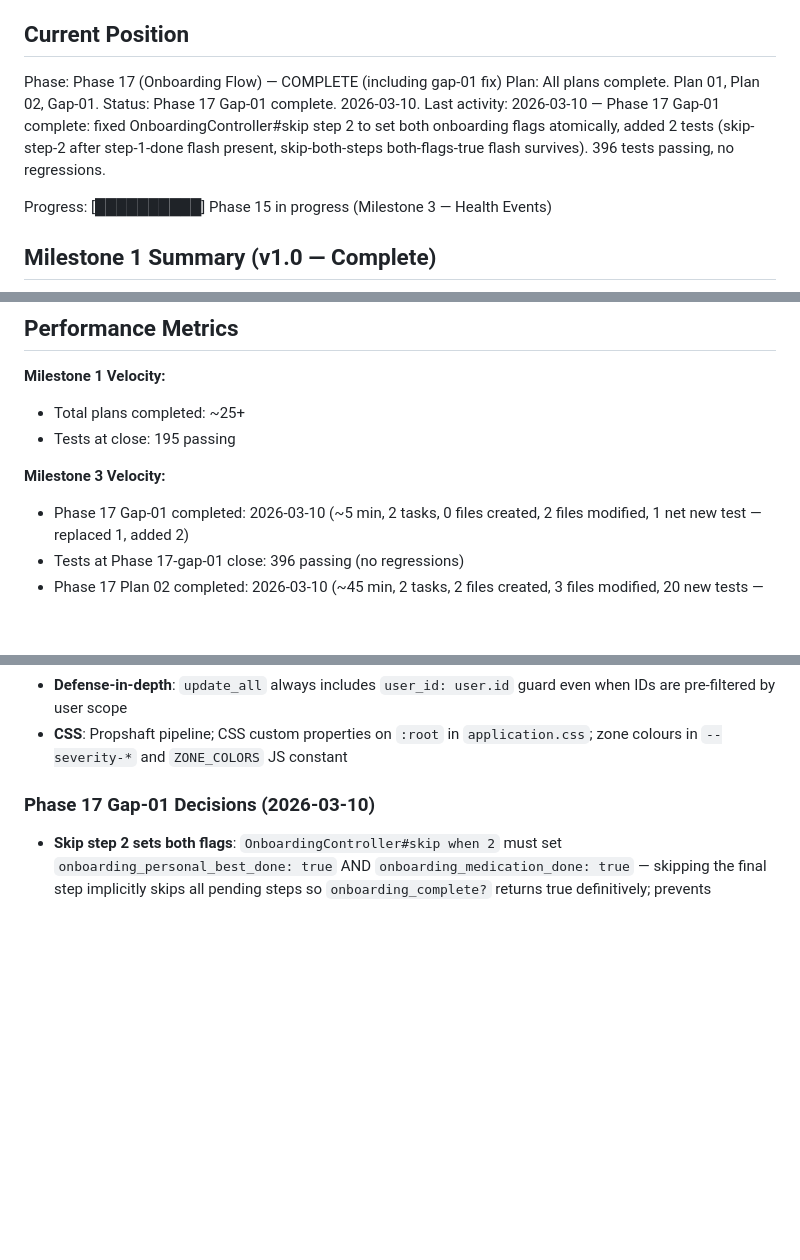
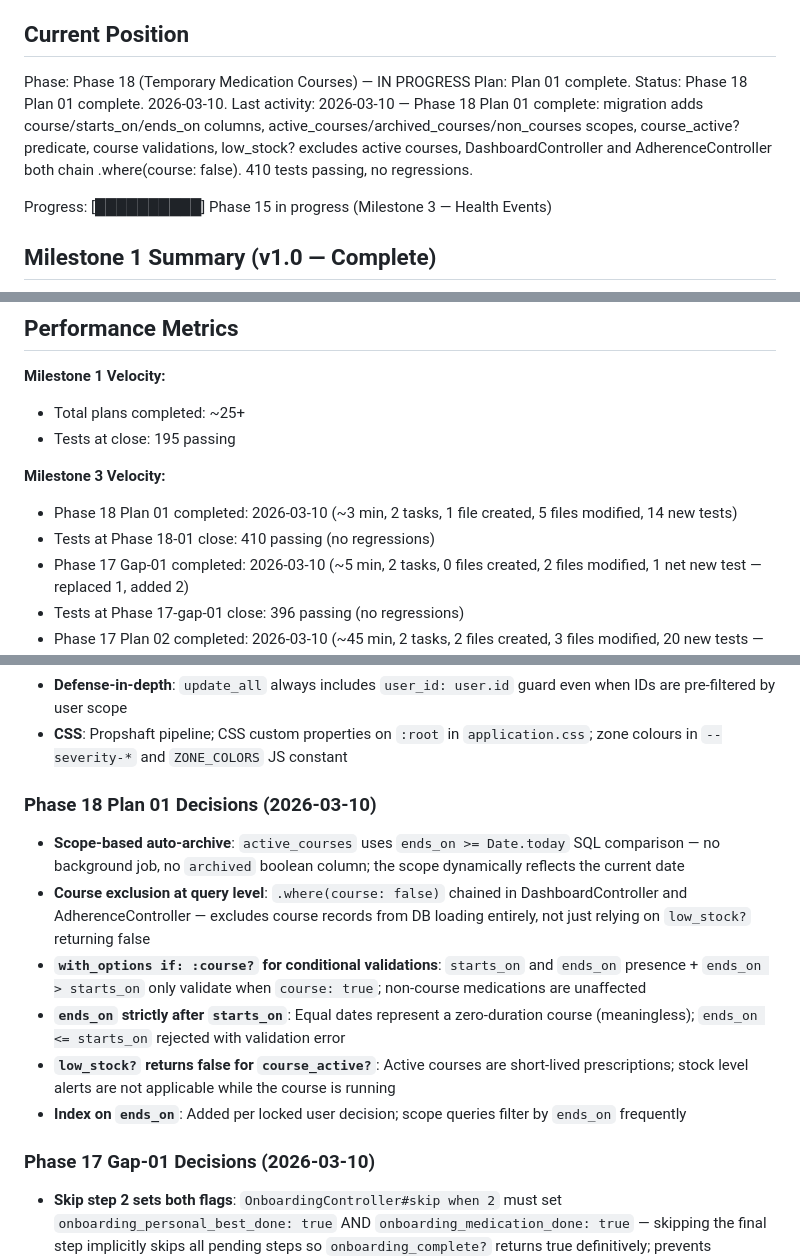
Before and after one commit to joeasante/asthma-buddy, a Markdown page: .ariadna_planning/STATE.md, 3 parts joined by grey strips. Rendered like a GitHub page; blank space fills up the shorter version.

Commit message:
docs(18-01): complete temporary medication courses data layer plan
- 18-01-SUMMARY.md: phase summary with decisions, metrics, self-check passed
- STATE.md: advanced to Phase 18 Plan 01 complete, added 6 key decisions, updated metrics (410 tests)

```diff
--- a/.ariadna_planning/STATE.md
+++ b/.ariadna_planning/STATE.md
@@ -9,10 +9,10 @@ See: .ariadna_planning/PROJECT.md (updated 2026-03-08)
 
 ## Current Position
 
-Phase: Phase 17 (Onboarding Flow) — COMPLETE (including gap-01 fix)
-Plan: All plans complete. Plan 01, Plan 02, Gap-01.
-Status: Phase 17 Gap-01 complete. 2026-03-10.
-Last activity: 2026-03-10 — Phase 17 Gap-01 complete: fixed OnboardingController#skip step 2 to set both onboarding flags atomically, added 2 tests (skip-step-2 after step-1-done flash present, skip-both-steps both-flags-true flash survives). 396 tests passing, no regressions.
+Phase: Phase 18 (Temporary Medication Courses) — IN PROGRESS
+Plan: Plan 01 complete.
+Status: Phase 18 Plan 01 complete. 2026-03-10.
+Last activity: 2026-03-10 — Phase 18 Plan 01 complete: migration adds course/starts_on/ends_on columns, active_courses/archived_courses/non_courses scopes, course_active? predicate, course validations, low_stock? excludes active courses, DashboardController and AdherenceController both chain .where(course: false). 410 tests passing, no regressions.
 
 Progress: [██████████] Phase 15 in progress (Milestone 3 — Health Events)
 
@@ -36,6 +36,8 @@ All 9 phases delivered:
 - Tests at close: 195 passing
 
 **Milestone 3 Velocity:**
+- Phase 18 Plan 01 completed: 2026-03-10 (~3 min, 2 tasks, 1 file created, 5 files modified, 14 new tests)
+- Tests at Phase 18-01 close: 410 passing (no regressions)
 - Phase 17 Gap-01 completed: 2026-03-10 (~5 min, 2 tasks, 0 files created, 2 files modified, 1 net new test — replaced 1, added 2)
 - Tests at Phase 17-gap-01 close: 396 passing (no regressions)
 - Phase 17 Plan 02 completed: 2026-03-10 (~45 min, 2 tasks, 2 files created, 3 files modified, 20 new tests — 13 controller + 7 system)
@@ -103,6 +105,15 @@ All Milestone 1 decisions from previous STATE.md apply. Key carry-forwards:
 - **Pagination**: Manual `.paginate` class method returning `[records, total_pages, page]` — no kaminari/pagy
 - **Defense-in-depth**: `update_all` always includes `user_id: user.id` guard even when IDs are pre-filtered by user scope
 - **CSS**: Propshaft pipeline; CSS custom properties on `:root` in `application.css`; zone colours in `--severity-*` and `ZONE_COLORS` JS constant
+
+### Phase 18 Plan 01 Decisions (2026-03-10)
+
+- **Scope-based auto-archive**: `active_courses` uses `ends_on >= Date.today` SQL comparison — no background job, no `archived` boolean column; the scope dynamically reflects the current date
+- **Course exclusion at query level**: `.where(course: false)` chained in DashboardController and AdherenceController — excludes course records from DB loading entirely, not just relying on `low_stock?` returning false
+- **`with_options if: :course?` for conditional validations**: `starts_on` and `ends_on` presence + `ends_on > starts_on` only validate when `course: true`; non-course medications are unaffected
+- **`ends_on` strictly after `starts_on`**: Equal dates represent a zero-duration course (meaningless); `ends_on <= starts_on` rejected with validation error
+- **`low_stock?` returns false for `course_active?`**: Active courses are short-lived prescriptions; stock level alerts are not applicable while the course is running
+- **Index on `ends_on`**: Added per locked user decision; scope queries filter by `ends_on` frequently
 
 ### Phase 17 Gap-01 Decisions (2026-03-10)
 
```
Also changed, not shown: other parts of .ariadna_planning/STATE.md (+1 -1 lines), 1 other file.
